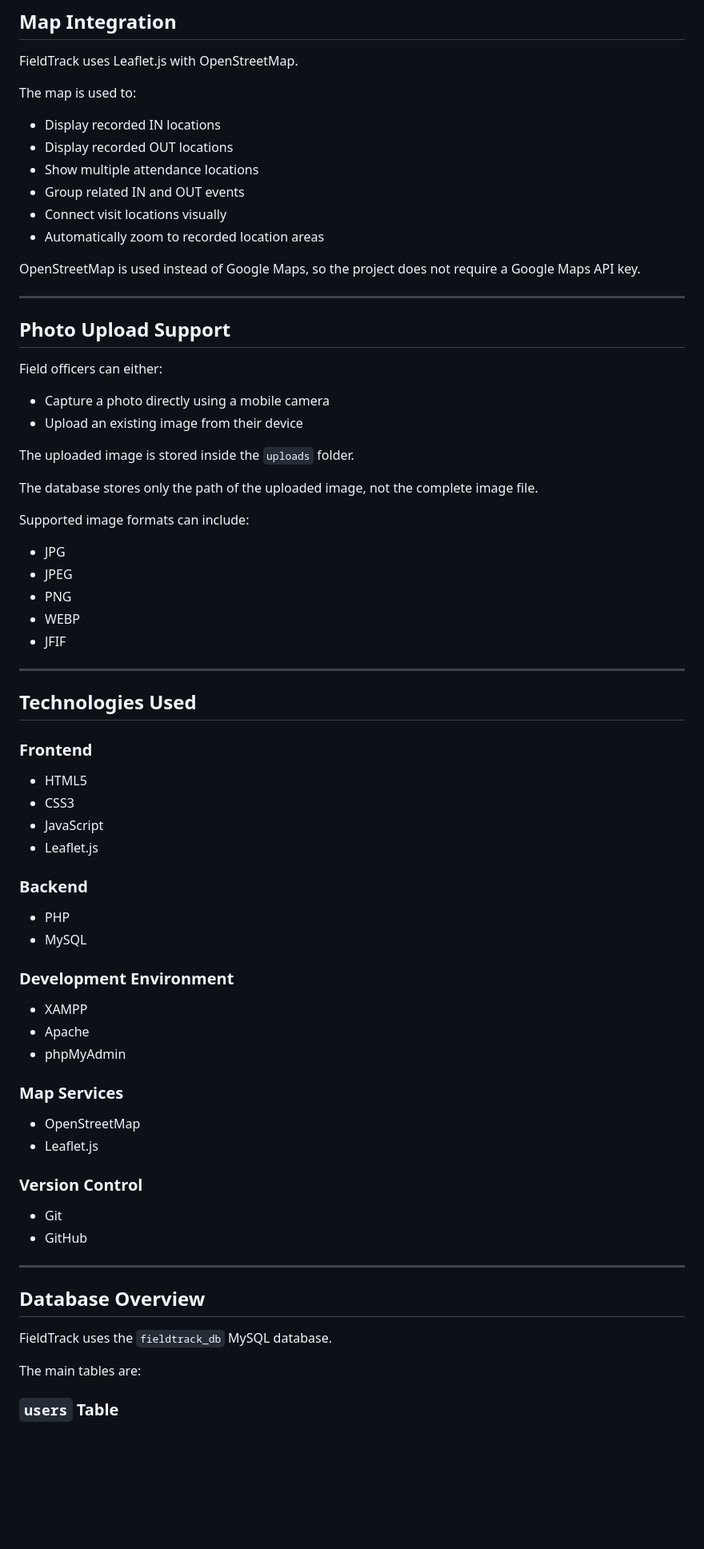
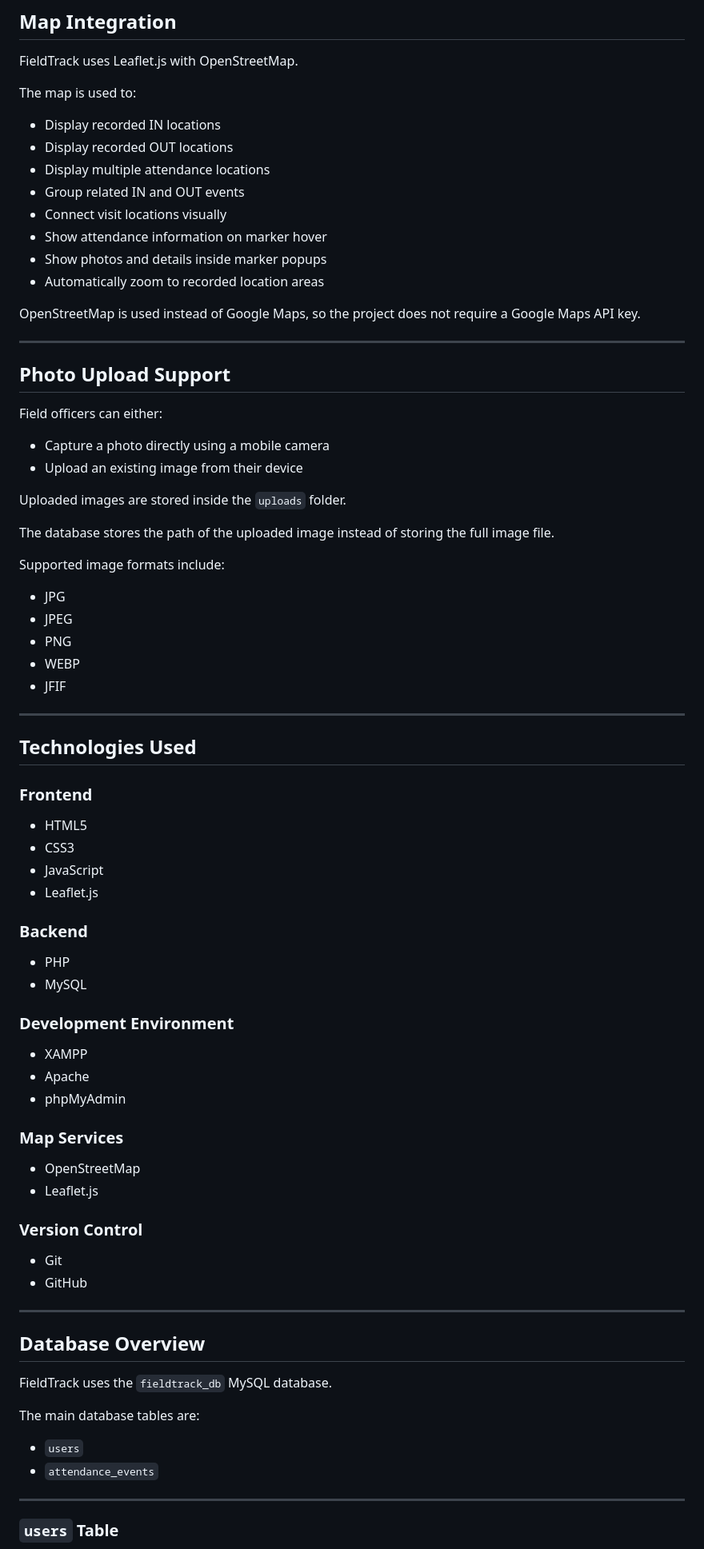
Before and after one commit to hansadikumanayake-commits/FieldTrack, a Markdown page: README.md, the part around one of its changes. Shown at 80% size. GitHub-like rendering; blank space fills up the shorter version.

```diff
--- a/README.md
+++ b/README.md
@@ -108,12 +207,14 @@ FieldTrack uses Leaflet.js with OpenStreetMap.
 
 The map is used to:
 
-* Display recorded IN locations
-* Display recorded OUT locations
-* Show multiple attendance locations
-* Group related IN and OUT events
-* Connect visit locations visually
-* Automatically zoom to recorded location areas
+- Display recorded IN locations
+- Display recorded OUT locations
+- Display multiple attendance locations
+- Group related IN and OUT events
+- Connect visit locations visually
+- Show attendance information on marker hover
+- Show photos and details inside marker popups
+- Automatically zoom to recorded location areas
 
 OpenStreetMap is used instead of Google Maps, so the project does not require a Google Maps API key.
 
@@ -123,20 +224,20 @@ OpenStreetMap is used instead of Google Maps, so the project does not require a
 
 Field officers can either:
 
-* Capture a photo directly using a mobile camera
-* Upload an existing image from their device
+- Capture a photo directly using a mobile camera
+- Upload an existing image from their device
 
-The uploaded image is stored inside the `uploads` folder.
+Uploaded images are stored inside the `uploads` folder.
 
-The database stores only the path of the uploaded image, not the complete image file.
+The database stores the path of the uploaded image instead of storing the full image file.
 
-Supported image formats can include:
+Supported image formats include:
 
-* JPG
-* JPEG
-* PNG
-* WEBP
-* JFIF
+- JPG
+- JPEG
+- PNG
+- WEBP
+- JFIF
 
 ---
 
@@ -144,31 +245,31 @@ Supported image formats can include:
 
 ### Frontend
 
-* HTML5
-* CSS3
-* JavaScript
-* Leaflet.js
+- HTML5
+- CSS3
+- JavaScript
+- Leaflet.js
 
 ### Backend
 
-* PHP
-* MySQL
+- PHP
+- MySQL
 
 ### Development Environment
 
-* XAMPP
-* Apache
-* phpMyAdmin
+- XAMPP
+- Apache
+- phpMyAdmin
 
 ### Map Services
 
-* OpenStreetMap
-* Leaflet.js
+- OpenStreetMap
+- Leaflet.js
 
 ### Version Control
 
-* Git
-* GitHub
+- Git
+- GitHub
 
 ---
 
@@ -176,7 +277,12 @@ Supported image formats can include:
 
 FieldTrack uses the `fieldtrack_db` MySQL database.
 
-The main tables are:
+The main database tables are:
+
+- `users`
+- `attendance_events`
+
+---
 
 ### `users` Table
 
```
Also changed, not shown: other parts of README.md (+175 -233 lines).
